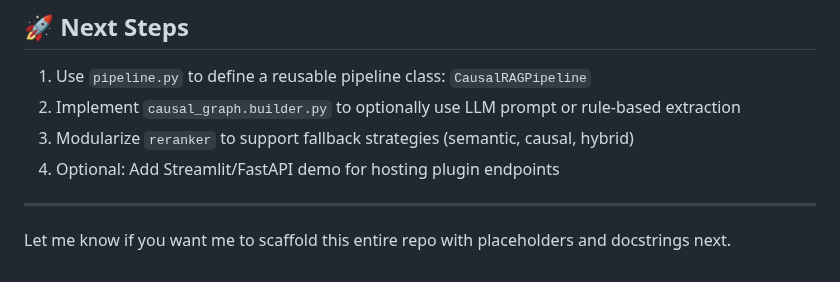
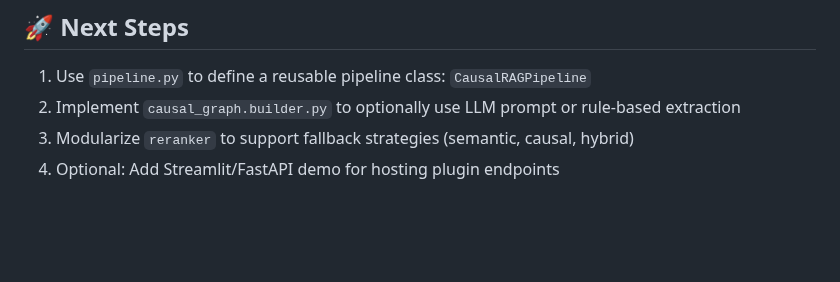
Before and after one commit to hippoley/CausalRAG, a Markdown page: README.MD, the part around the change. GitHub-like rendering; blank space fills up the shorter version.

```diff
--- a/README.MD
+++ b/README.MD
@@ -71,7 +71,3 @@ causalrag/
 2. Implement `causal_graph.builder.py` to optionally use LLM prompt or rule-based extraction
 3. Modularize `reranker` to support fallback strategies (semantic, causal, hybrid)
 4. Optional: Add Streamlit/FastAPI demo for hosting plugin endpoints
-
----
-
-Let me know if you want me to scaffold this entire repo with placeholders and docstrings next.
```
